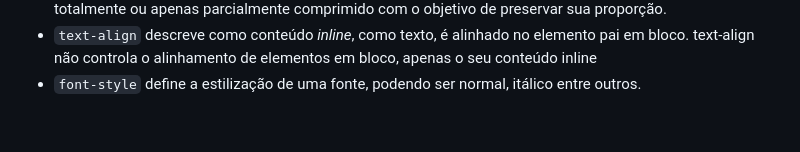
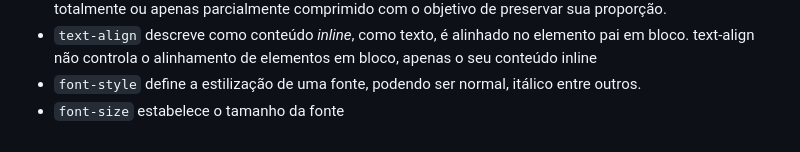
Before and after one commit to ezequielFaustino/form_login, a Markdown page: README.md, the part around the change. Drawn GitHub-style.

```diff
--- a/README.md
+++ b/README.md
@@ -39,3 +39,4 @@
 - `background-size` especifica o tamanho das imagens de fundo. O tamanho da imagem pode ser totalmente ou apenas parcialmente comprimido com o objetivo de preservar sua proporção.
 - `text-align` descreve como conteúdo _inline_, como texto, é alinhado no elemento pai em bloco. text-align não controla o alinhamento de elementos em bloco, apenas o seu conteúdo inline
 - `font-style` define a estilização de uma fonte, podendo ser normal, itálico entre outros.
+- `font-size` estabelece o tamanho da fonte
```
